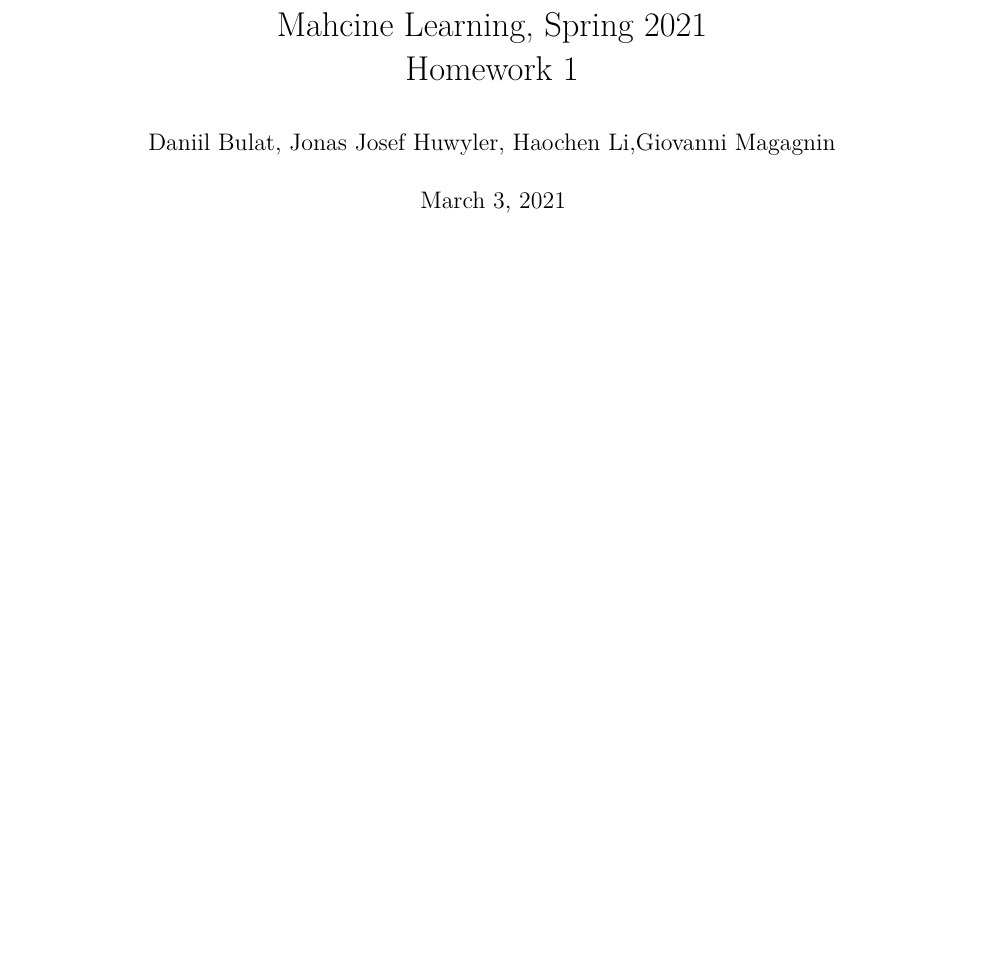
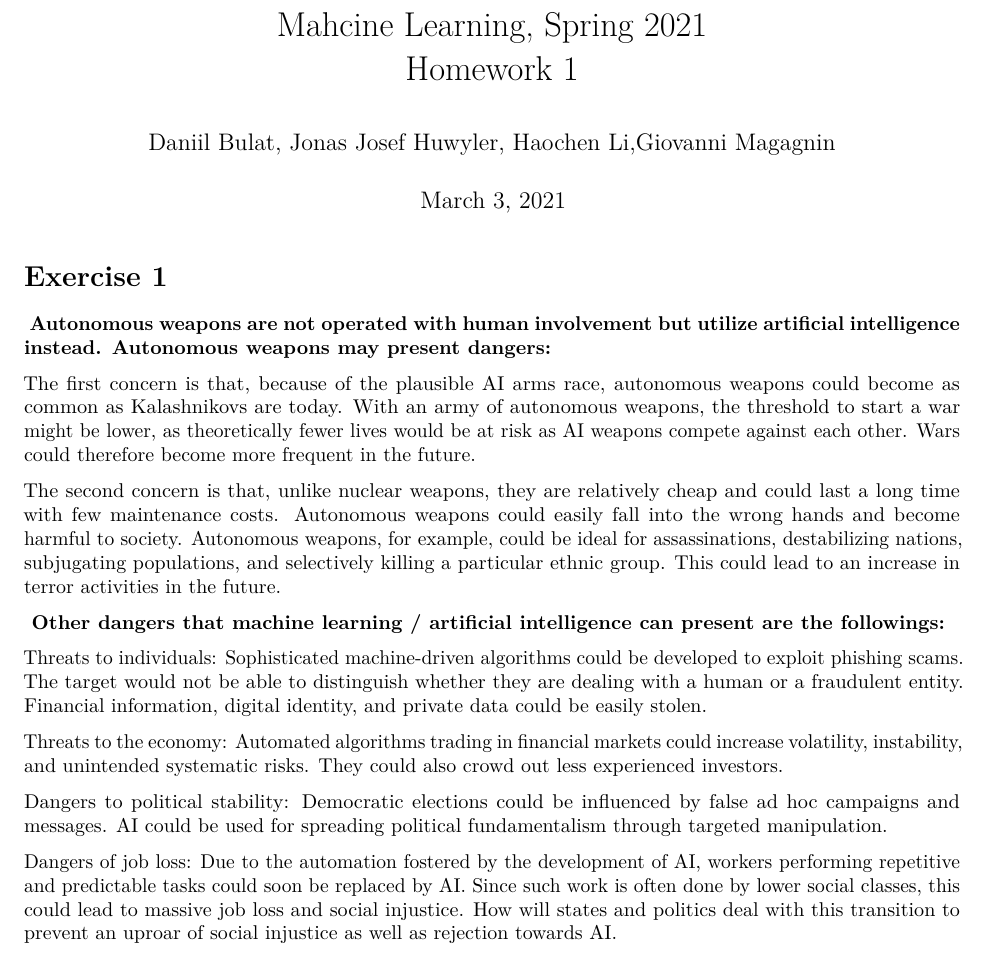
Before and after one commit to daniil-bulat/machine_learning_unisg21, an R Markdown document (Homework 1/Exercise_2/HW1_exercies 2.Rmd): part of page 1 of 4 before the commit and part of page 1 of 5 after it, cut so that both start at the same text, the shorter picture padded with empty space. Rendered offline with R 4.5, knitr and Pandoc, then LaTeX, with nearby package versions; both versions are drawn in the output format of the newer one.

Commit message:
Maybe final Update

````diff
--- a/Homework 1/Exercise_2_Haochen/HW1_exercies 2.Rmd
+++ b/Homework 1/Exercise_2/HW1_exercies 2.Rmd
@@ -5,15 +5,39 @@ title: |
 author: "Daniil Bulat, Jonas Josef Huwyler, Haochen Li,Giovanni Magagnin"
 date: "March 3, 2021"
 output:
+  pdf_document: default
   html_document:
     df_print: paged
-  pdf_document: default
 ---
 
 
 ```{r include = FALSE}
 knitr::opts_chunk$set(echo = TRUE)
 ```
+# Exercise 1
+
+**
+Autonomous weapons are not operated with human involvement but utilize artificial intelligence instead. Autonomous weapons may present dangers:
+**
+
+The first concern is that, because of the plausible AI arms race, autonomous weapons could become as common as Kalashnikovs are today. With an army of autonomous weapons, the threshold to start a war might be lower, as theoretically fewer lives would be at risk as AI weapons compete against each other. Wars could therefore become more frequent in the future.
+
+The second concern is that, unlike nuclear weapons, they are relatively cheap and could last a long time with few maintenance costs. Autonomous weapons could easily fall into the wrong hands and become harmful to society. Autonomous weapons, for example, could be ideal for assassinations, destabilizing nations, subjugating populations, and selectively killing a particular ethnic group. This could lead to an increase in terror activities in the future.
+
+**
+Other dangers that machine learning / artificial intelligence can present are the followings:
+**
+
+Threats to individuals: Sophisticated machine-driven algorithms could be developed to exploit phishing scams. The target would not be able to distinguish whether they are dealing with a human or a fraudulent entity. Financial information, digital identity, and private data could be easily stolen.
+
+Threats to the economy: Automated algorithms trading in financial markets could increase volatility, instability, and unintended systematic risks. They could also crowd out less experienced investors.
+
+Dangers to political stability: Democratic elections could be influenced by false ad hoc campaigns and messages. AI could be used for spreading political fundamentalism through targeted manipulation.
+
+Dangers of job loss: Due to the automation fostered by the development of AI, workers performing repetitive and predictable tasks could soon be replaced by AI. Since such work is often done by lower social classes, this could lead to massive job loss and social injustice. How will states and politics deal with this transition to prevent an uproar of social injustice as well as rejection towards AI.
+
+
+\newpage
 
 # Exerceise 2
 **
````
Also changed, not shown: Homework 1/Exercise_2/HW1_exercies-2.html, Homework 1/Exercise_2/HW1_exercies-2.pdf (added), Homework 1/Exercise_2/HW1_exercise 2.R (renamed from Homework 1/Exercise_2_Haochen/HW1_exercise 2.R), Homework 1/Exercise_2_Haochen/HW1_exercies-2.pdf (deleted), Homework 1/Homework_1_Daniil_Jonas_Haochen_Giovanni.pdf (added), 6 other files.
